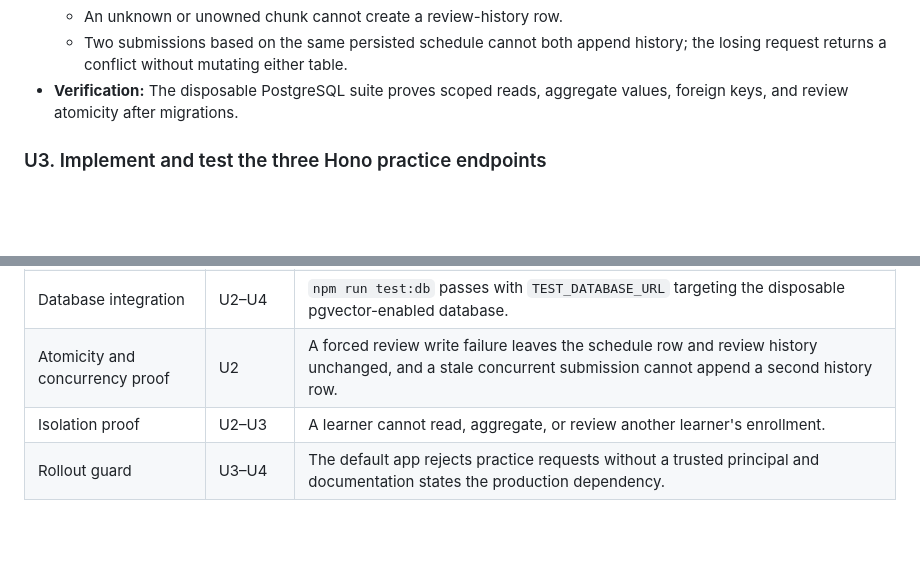
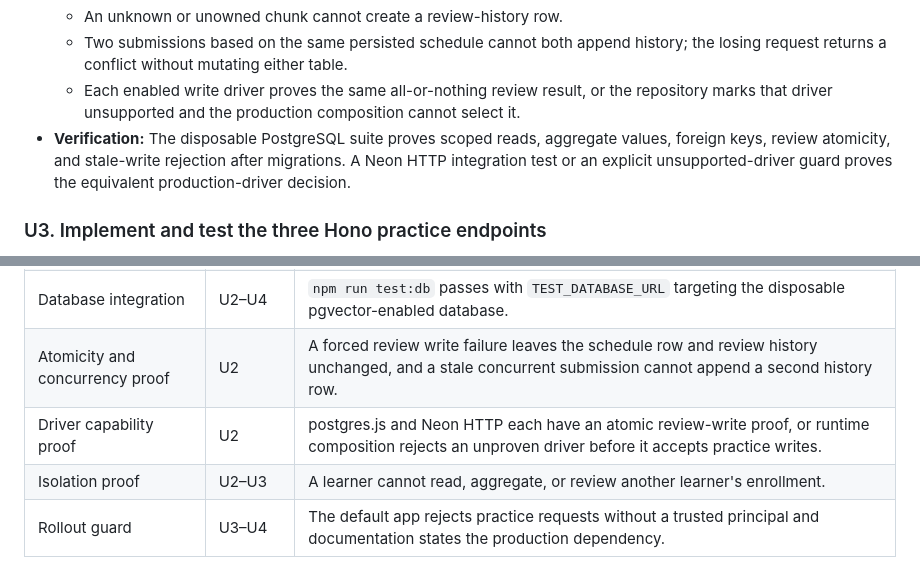
Before and after one commit to KeiosStarqua/opensen, a Markdown page: docs/plans/2026-08-09-003-feat-fsrs-practice-review-engine-plan.md, 2 parts joined by grey strips. Drawn GitHub-style; blank space fills up the shorter version.

Commit message:
docs: require FSRS driver atomicity proof
Co-authored-by: KeiosStarqua <taquangkhoi@ieee.org>

```diff
--- a/docs/plans/2026-08-09-003-feat-fsrs-practice-review-engine-plan.md
+++ b/docs/plans/2026-08-09-003-feat-fsrs-practice-review-engine-plan.md
@@ -193,7 +193,8 @@ sequenceDiagram
   - A forced history insert or state-update failure leaves neither the changed scheduling state nor a partial history row committed.
   - An unknown or unowned chunk cannot create a review-history row.
   - Two submissions based on the same persisted schedule cannot both append history; the losing request returns a conflict without mutating either table.
-- **Verification:** The disposable PostgreSQL suite proves scoped reads, aggregate values, foreign keys, and review atomicity after migrations.
+  - Each enabled write driver proves the same all-or-nothing review result, or the repository marks that driver unsupported and the production composition cannot select it.
+- **Verification:** The disposable PostgreSQL suite proves scoped reads, aggregate values, foreign keys, review atomicity, and stale-write rejection after migrations. A Neon HTTP integration test or an explicit unsupported-driver guard proves the equivalent production-driver decision.
 
 ### U3. Implement and test the three Hono practice endpoints
 
@@ -243,6 +244,7 @@ sequenceDiagram
 | Domain and route units | U1, U3 | `npm run test` passes with FSRS mappings, validation, pagination, and ownership cases. |
 | Database integration | U2–U4 | `npm run test:db` passes with `TEST_DATABASE_URL` targeting the disposable pgvector-enabled database. |
 | Atomicity and concurrency proof | U2 | A forced review write failure leaves the schedule row and review history unchanged, and a stale concurrent submission cannot append a second history row. |
+| Driver capability proof | U2 | postgres.js and Neon HTTP each have an atomic review-write proof, or runtime composition rejects an unproven driver before it accepts practice writes. |
 | Isolation proof | U2–U3 | A learner cannot read, aggregate, or review another learner's enrollment. |
 | Rollout guard | U3–U4 | The default app rejects practice requests without a trusted principal and documentation states the production dependency. |
 
```
